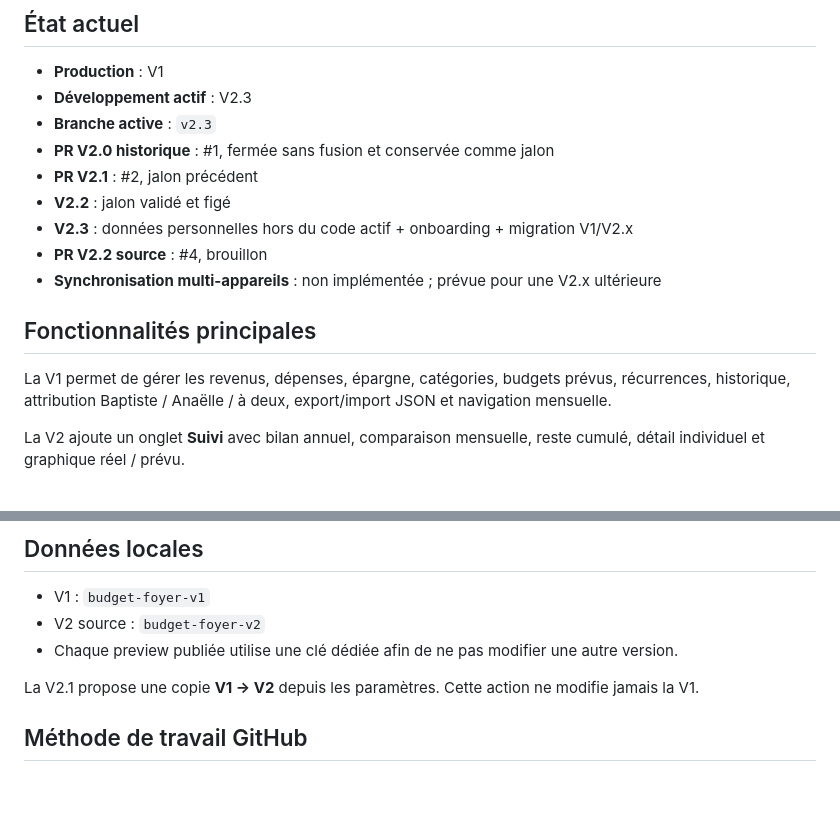
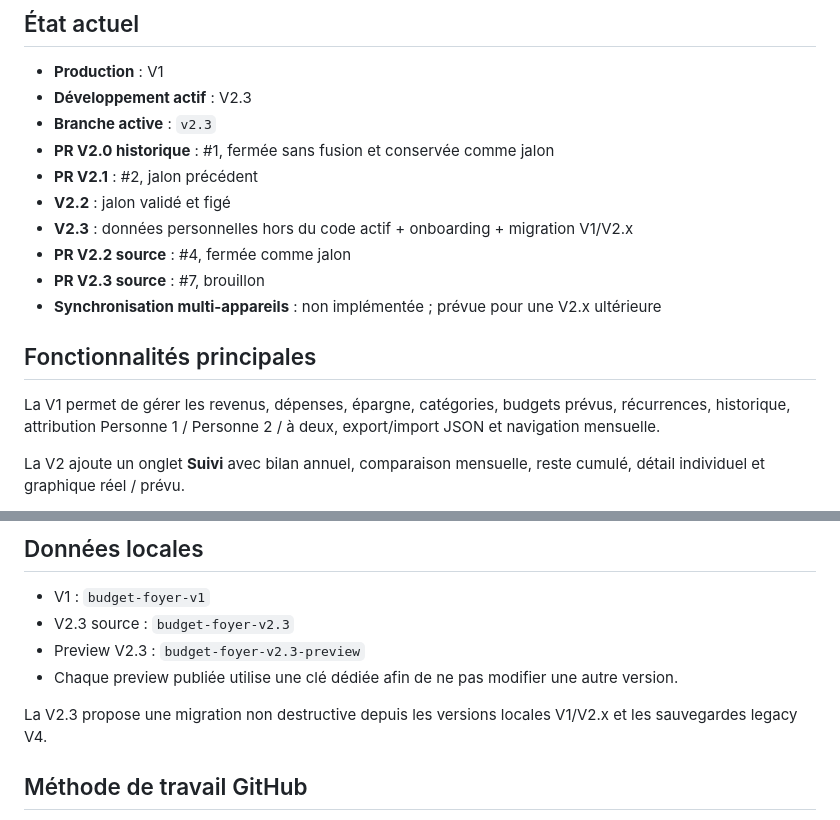
Before and after one commit to nishiosxn/budget-app, a Markdown page: README.md, 2 parts joined by grey strips. Drawn GitHub-style; blank space fills up the shorter version.

Commit message:
Docs — Sync V2.3 final state
Synchronize project documentation with the completed V2.3 preview state.

```diff
--- a/README.md
+++ b/README.md
@@ -21,12 +21,13 @@ Le dépôt est public. Les opérations saisies dans l'application restent dans l
 - **PR V2.1** : #2, jalon précédent
 - **V2.2** : jalon validé et figé
 - **V2.3** : données personnelles hors du code actif + onboarding + migration V1/V2.x
-- **PR V2.2 source** : #4, brouillon
+- **PR V2.2 source** : #4, fermée comme jalon
+- **PR V2.3 source** : #7, brouillon
 - **Synchronisation multi-appareils** : non implémentée ; prévue pour une V2.x ultérieure
 
 ## Fonctionnalités principales
 
-La V1 permet de gérer les revenus, dépenses, épargne, catégories, budgets prévus, récurrences, historique, attribution Baptiste / Anaëlle / à deux, export/import JSON et navigation mensuelle.
+La V1 permet de gérer les revenus, dépenses, épargne, catégories, budgets prévus, récurrences, historique, attribution Personne 1 / Personne 2 / à deux, export/import JSON et navigation mensuelle.
 
 La V2 ajoute un onglet **Suivi** avec bilan annuel, comparaison mensuelle, reste cumulé, détail individuel et graphique réel / prévu.
 
@@ -60,10 +61,11 @@ La V2.2 a découpé l'ancien `js/app.js` monolithique en fichiers spécialisés
 ## Données locales
 
 - V1 : `budget-foyer-v1`
-- V2 source : `budget-foyer-v2`
+- V2.3 source : `budget-foyer-v2.3`
+- Preview V2.3 : `budget-foyer-v2.3-preview`
 - Chaque preview publiée utilise une clé dédiée afin de ne pas modifier une autre version.
 
-La V2.1 propose une copie **V1 → V2** depuis les paramètres. Cette action ne modifie jamais la V1.
+La V2.3 propose une migration non destructive depuis les versions locales V1/V2.x et les sauvegardes legacy V4.
 
 ## Méthode de travail GitHub
 
```
Also changed, not shown: CHANGELOG.md (+8 -3 lines), workstate.md (+5 -3 lines).
